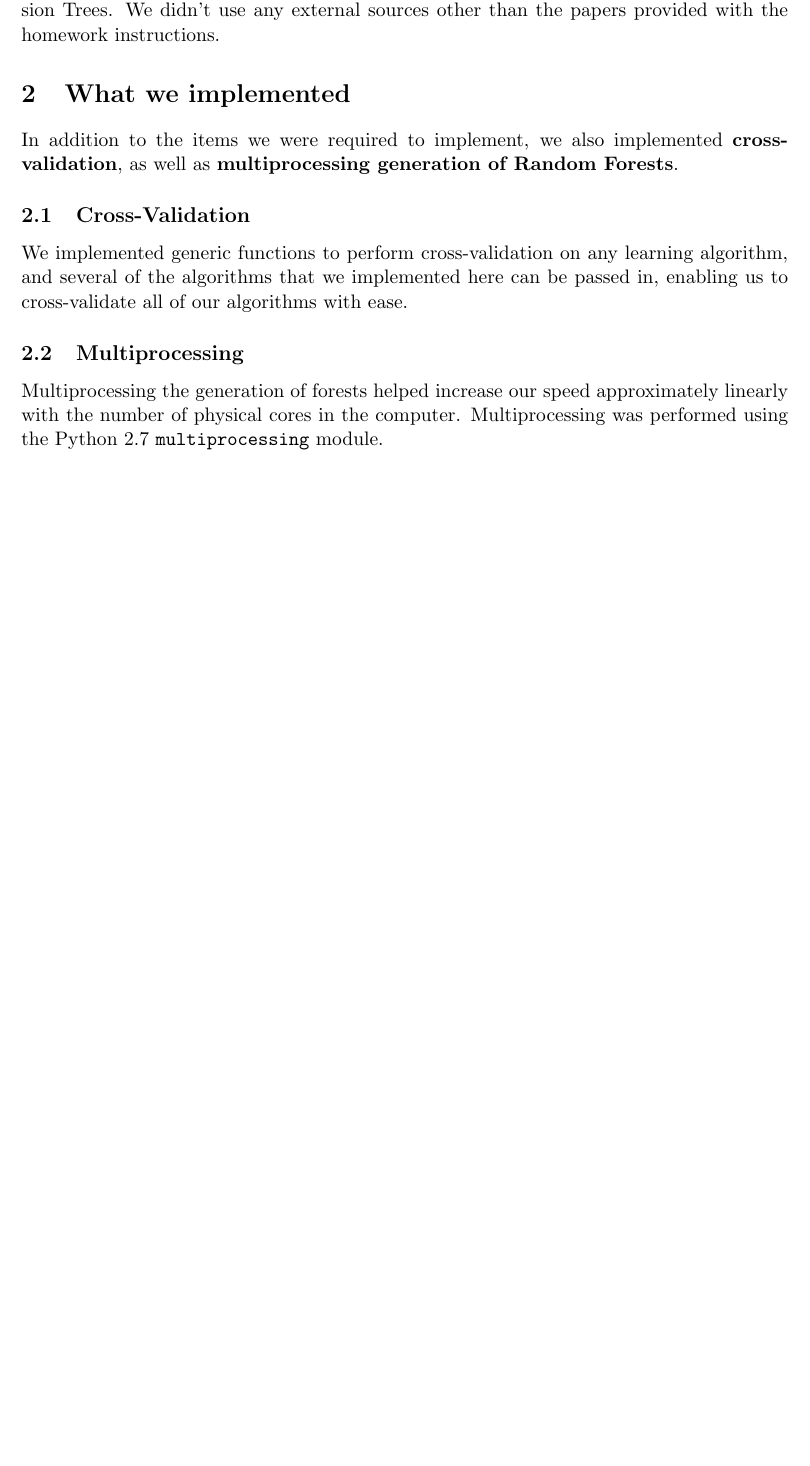
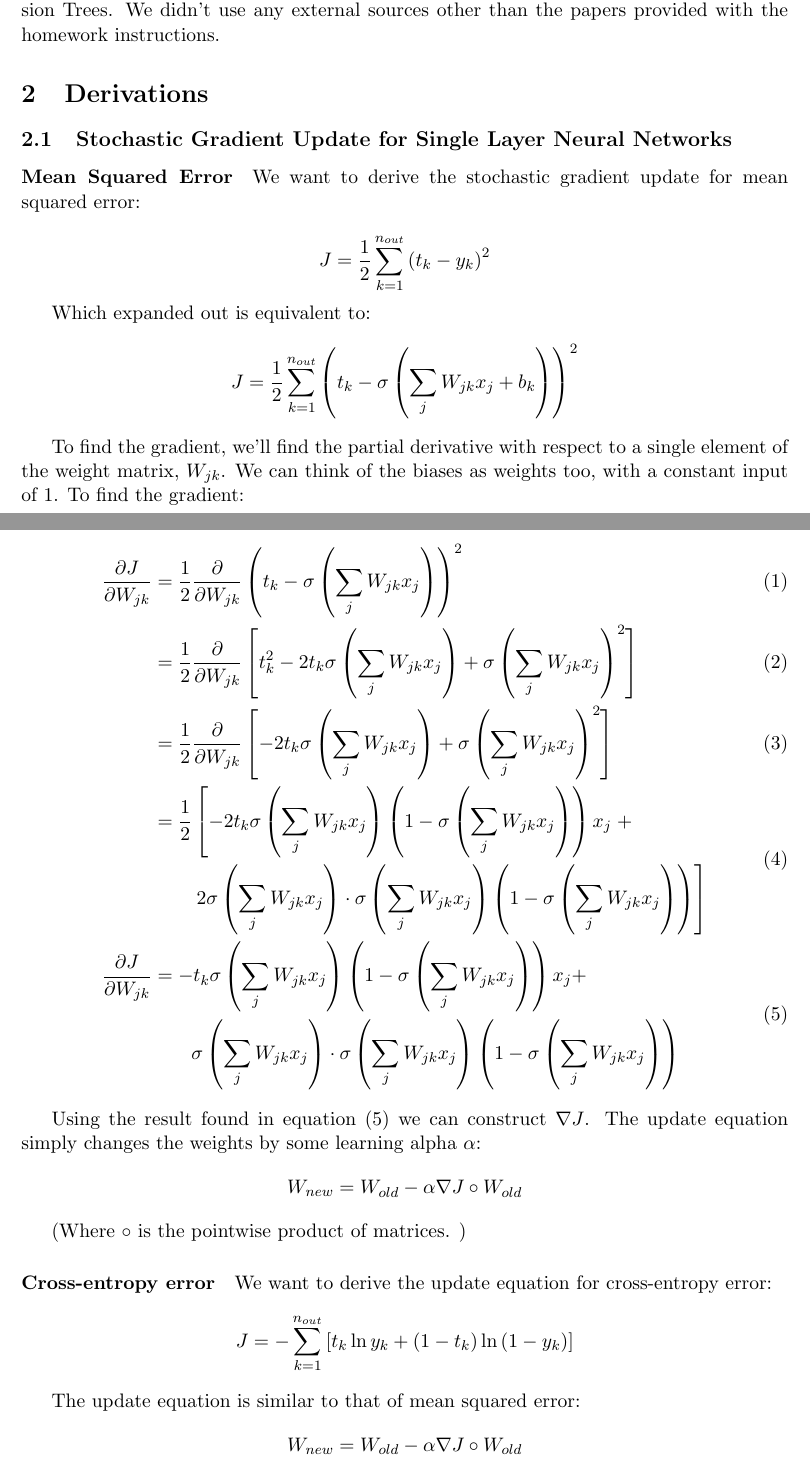
Before and after one commit to amytsai/cs189, a LaTeX problem sheet (hw6_report.tex): part of page 1 of 2 before the commit and two parts of pages 1 and 2 of 3 after it, the two joined at a grey line, cut so that both start at the same text, the shorter picture padded with empty space. Compiled offline with pdfLaTeX.

Commit message:
derivation for mean square error

```diff
--- a/hw6_report.tex
+++ b/hw6_report.tex
@@ -2,7 +2,7 @@
 \usepackage{amsmath,textcomp,amssymb,geometry,graphicx}
 
 \def\Name{Amy Tsai, Allen Li}  % Your name
-\def\Homework{5}%Number of Homework, PUT SOMETHING HERE
+\def\Homework{6}%Number of Homework, PUT SOMETHING HERE
 \def\Session{Spring 2014}
 
 
@@ -18,16 +18,60 @@
 
 In this project, we implemented Decision Trees, Random Forests, and Adaboosted Decision Trees. We didn't use any external sources other than the papers provided with the homework instructions.
 
-\section{What we implemented}
+\section{Derivations}
 
-In addition to the items we were required to implement, we also implemented \textbf{cross-validation}, as well as \textbf{multiprocessing generation of Random Forests}.
+\subsection{Stochastic Gradient Update for Single Layer Neural Networks}
 
-\subsection{Cross-Validation}
-We implemented generic functions to perform cross-validation on any learning algorithm, and several of the algorithms that we implemented here can be passed in, enabling us to cross-validate all of our algorithms with ease.
+\paragraph{Mean Squared Error} We want to derive the stochastic gradient update for mean squared error:
 
-\subsection{Multiprocessing}
-Multiprocessing the generation of forests helped increase our speed approximately linearly with the number of physical cores in the computer. Multiprocessing was performed using the Python 2.7 \texttt{multiprocessing} module.
+\[
+	J = \frac{1}{2}\sum_{k=1}^{n_{out}}\left( t_k - y_k \right) ^2
+\]
 
+Which expanded out is equivalent to:
+\[
+	J = \frac{1}{2}\sum_{k=1}^{n_{out}}\left( t_k - \sigma \left( \sum_j W_{jk} x_j + b_k \right) \right) ^2
+\]
+
+To find the gradient, we'll find the partial derivative with respect to a single element of the weight matrix, $W_{jk}$. We can think of the biases as weights too, with a constant input of $1$. To find the gradient:
+
+\newcommand{\sfn}{\sigma \left( \sum_j W_{jk} x_j\right)}
+\begin{align}
+\frac{\partial J}{\partial W_{jk}} &= \frac{1}{2}\frac{\partial}{\partial W_{jk}}\left(
+t_k - \sfn
+\right) ^2 \\
+&= \frac{1}{2} \frac{\partial}{\partial W_{jk}} \left[ t_k^2 - 2t_k\sfn + \sfn^2 \right] \\
+&= \frac{1}{2} \frac{\partial}{\partial W_{jk}} \left[- 2t_k\sfn + \sfn^2 \right] \\
+\begin{split}
+&= \frac{1}{2} \left[
+-2t_k \sfn \left( 1 - \sfn \right) x_j \right.+ \\
+& \qquad \left.2\sfn \cdot \sfn \left( 1 - \sfn \right)
+\right]
+\end{split} \\
+ \label{eq:partialJ}
+\begin{split}
+\frac{\partial J}{\partial W_{jk}} &=
+-t_k \sfn \left( 1 - \sfn \right) x_j + \\
+& \qquad \sfn \cdot \sfn \left( 1 - \sfn \right)
+\end{split}
+\end{align}
+
+Using the result found in equation  \eqref{eq:partialJ} we can construct $\nabla J$. The update equation simply changes the weights by some learning alpha $\alpha$:
+\[
+	W_{new} = W_{old} - \alpha \nabla J \circ W_{old}
+\]
+
+(Where $\circ$ is the pointwise product of matrices. )
+
+\paragraph{Cross-entropy error} We want to derive the update equation for cross-entropy error:
+\[
+	J = - \sum_{k=1}^{n_{out}}\left[t_k \ln y_k + \left(1- t_k \right)\ln \left( 1- y_k \right) \right]
+\]
+
+The update equation is similar to that of mean squared error:
+\[
+	W_{new} = W_{old} - \alpha \nabla J \circ W_{old}
+\]
 \section{Results}
 
 We tested our results by performing cross-validation. \\
```
